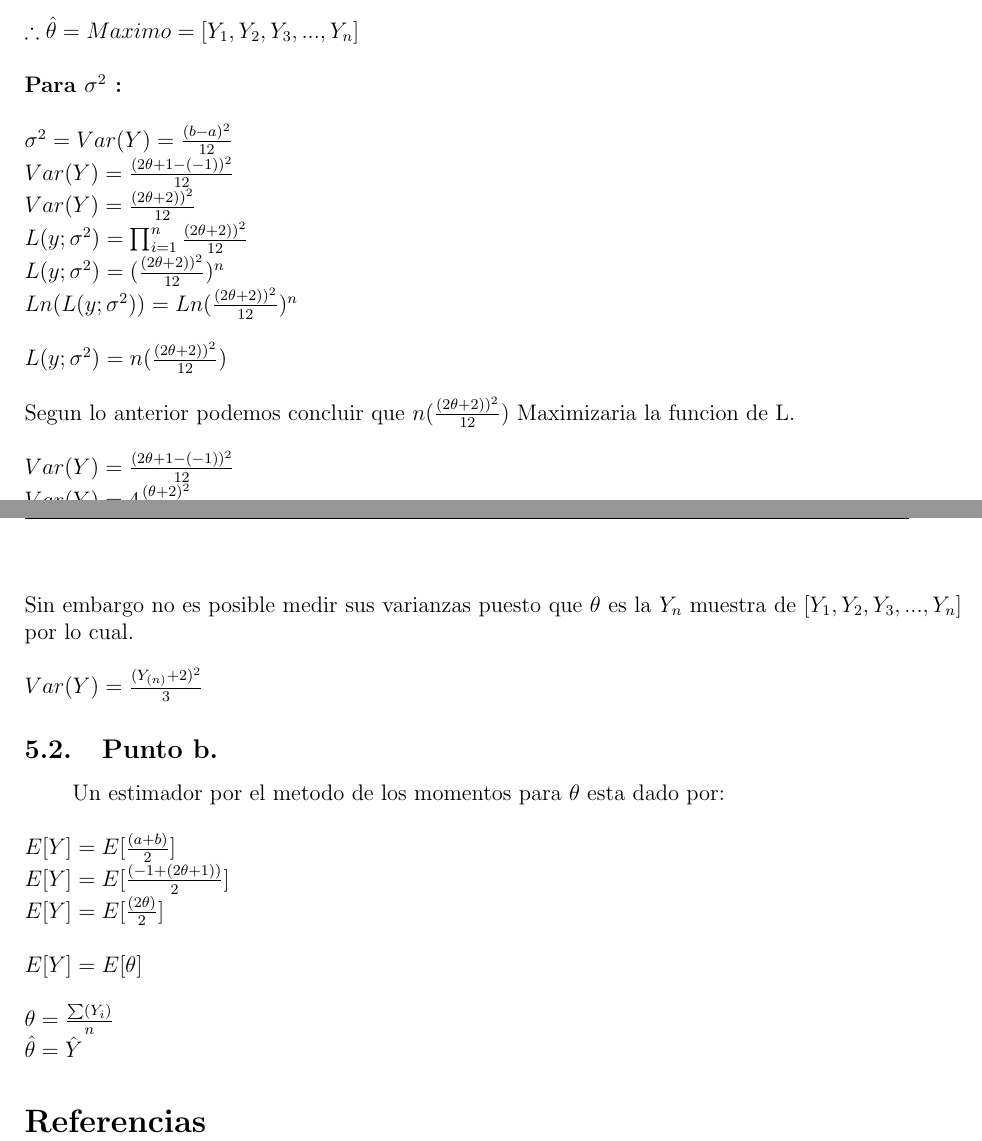
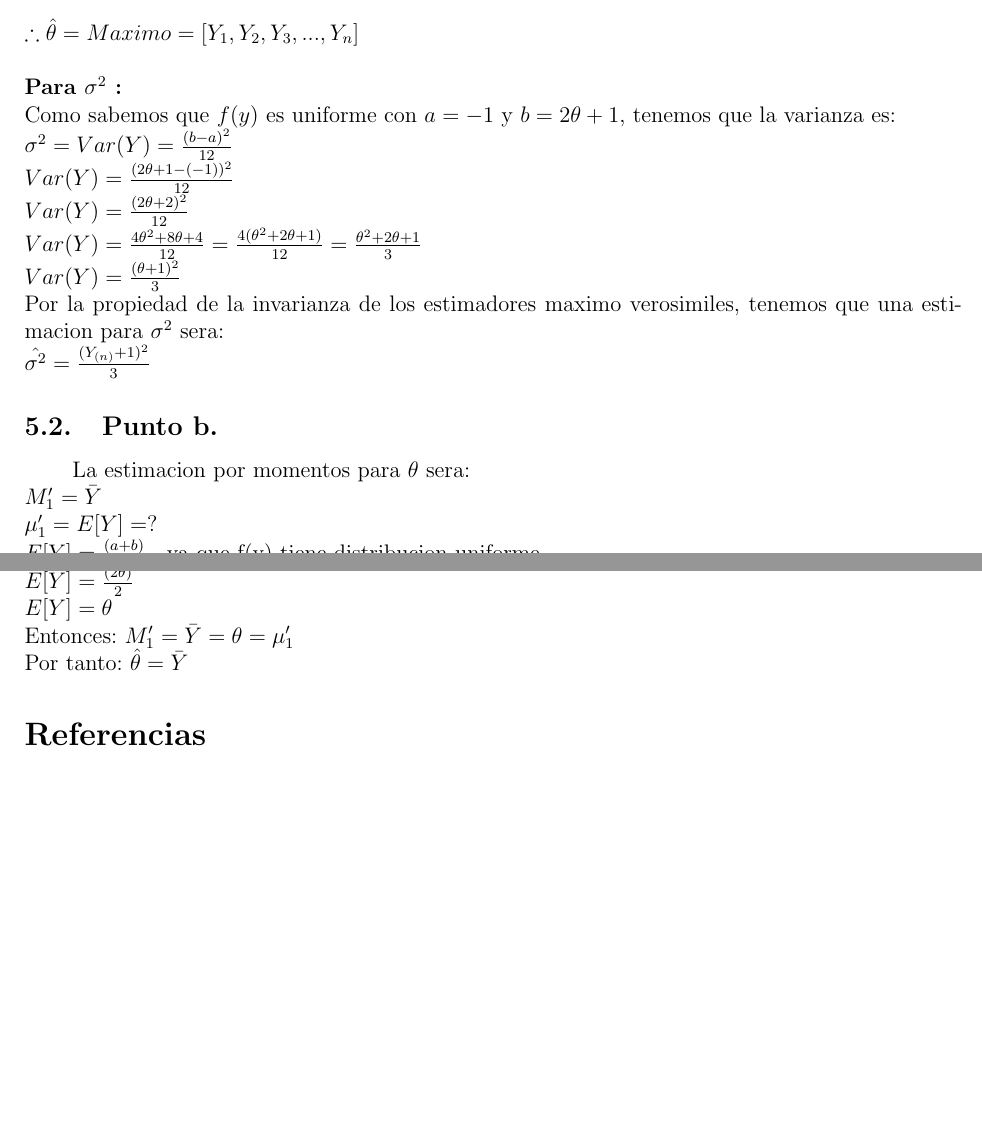
Before and after one commit to cesarsaa/Laboratorio-2, a LaTeX document (Informe Latex/Plantilla_TrabajoEscrito.tex): two parts of pages 8 and 9 of 9, joined at a grey line, cut so that both start at the same text, the shorter picture padded with empty space. Compiled offline with pdfLaTeX.

Commit message:
actualizado

```diff
--- a/Informe Latex/Plantilla_TrabajoEscrito.tex
+++ b/Informe Latex/Plantilla_TrabajoEscrito.tex
@@ -205,37 +205,25 @@
 ~\\ $\therefore \hat{\theta} = Maximo = [Y_{1}, Y_{2}, Y_{3},...,Y_{n}]$
 
 ~\\ \textbf{Para $\sigma^{2}$ :}
-
+~\\ Como sabemos que $f(y)$ es uniforme con $a=-1$ y $b=2\theta+1$, tenemos que la varianza es:
 ~\\ $\sigma^{2} = Var(Y) = \frac{(b-a)^2}{12}$
 ~\\ $Var(Y) = \frac{(2\theta+1-(-1))^2}{12}$
-~\\ $Var(Y) = \frac{(2\theta+2))^2}{12}$
-~\\ $L(y;\sigma^{2}) = \prod_{i=1}^n{} \frac{(2\theta+2))^2}{12}$
-~\\ $L(y;\sigma^{2}) = (\frac{(2\theta+2))^2}{12})^{n}$
-~\\ $Ln(L(y;\sigma^{2})) = Ln(\frac{(2\theta+2))^2}{12})^{n}$
-
-~\\ $L(y;\sigma^{2}) = n(\frac{(2\theta+2))^2}{12})$
-
-~\\ Segun lo anterior podemos concluir que \textbf{{$n(\frac{(2\theta+2))^2}{12})$}} Maximizaria la funcion de L.
-
-~\\ $Var(Y) = \frac{(2\theta+1-(-1))^2}{12}$
-~\\ $Var(Y) = 4\frac{(\theta+2)^2}{12}$
-~\\ $Var(Y) = \frac{(\theta+2)^2}{3}$
-
-~\\ Sin embargo no es posible medir sus varianzas puesto que $\theta$ es la $Y_{n}$ muestra de $[Y_{1}, Y_{2}, Y_{3},...,Y_{n}]$ por lo cual.
-
-~\\ $Var(Y) = \frac{(Y_{(n)}+2)^2}{3}$
+~\\ $Var(Y) = \frac{(2\theta+2)^2}{12}$
+~\\ $Var(Y) = \frac{4\theta^2 +8\theta+4}{12}=\frac{4(\theta^2 +2\theta+1)}{12}=\frac{\theta^2 +2\theta+1}{3}$
+~\\ $Var(Y) = \frac{(\theta+1)^2}{3}$
+~\\ Por la propiedad de la invarianza de los estimadores maximo verosimiles, tenemos que una estimacion para $\sigma^2$ sera:
+~\\ $\hat{\sigma^2}=\frac{(Y_{(n)}+1)^2}{3}$
 
 \subsection{Punto b.}
-~\ Un estimador por el metodo de los momentos para $\theta$ esta dado por:
-
-~\\ $E[Y]= E[\frac{(a+b)}{2}]$
-~\\ $E[Y]= E[\frac{(-1+(2\theta+1))}{2}]$
-~\\ $E[Y]= E[\frac{(2\theta)}{2}]$
-
-~\\ $E[Y]= E[\theta]$
-
-~\\ $\theta = \frac{\sum(Y_{i})}{n}$
-~\\ $\hat{\theta} = \hat{Y}$
+~\ La estimacion por momentos para $\theta$ sera:
+~\\ $M'_1=\bar{Y}$
+~\\ $\mu'_1=E[Y]=?$
+~\\ $E[Y]= \frac{(a+b)}{2}$  , ya que f(y) tiene distribucion uniforme
+~\\ $E[Y]= \frac{(-1+(2\theta+1))}{2}$
+~\\ $E[Y]= \frac{(2\theta)}{2}$
+~\\ $E[Y]= \theta$
+~\\ Entonces: $M'_1=\bar{Y}=\theta=\mu'_1$
+~\\ Por tanto: $\hat{\theta}=\bar{Y}$
 
 \bibliography{Bibliografia}
 \end{document}
```
Also changed, not shown: Informe Latex/Plantilla_TrabajoEscrito.pdf, 4 other files.
